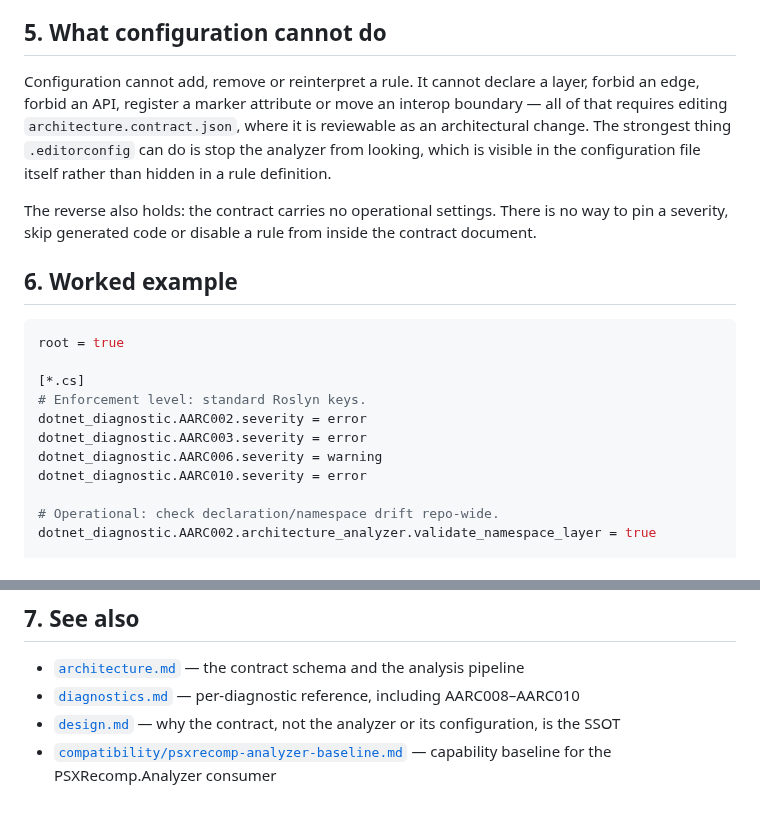
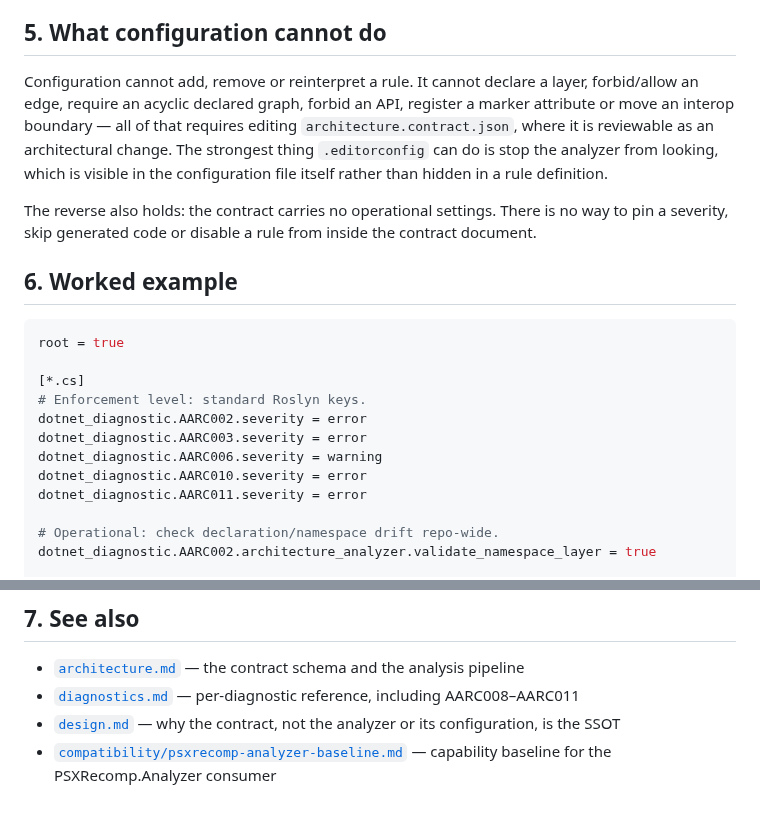
Before and after one commit to mao2009/ArchitectureAnalyzer, a Markdown page: docs/configuration.md, 2 parts joined by grey strips. Rendered like a GitHub page.

Commit message:
docs: clarify AARC011 contract/config ownership (#7)

```diff
--- a/docs/configuration.md
+++ b/docs/configuration.md
@@ -142,9 +142,10 @@ prefix is visible instead of becoming a silent no-op.
 
 ## 5. What configuration cannot do
 
-Configuration cannot add, remove or reinterpret a rule. It cannot declare a layer, forbid an edge,
-forbid an API, register a marker attribute or move an interop boundary — all of that requires
-editing `architecture.contract.json`, where it is reviewable as an architectural change. The
+Configuration cannot add, remove or reinterpret a rule. It cannot declare a layer, forbid/allow
+an edge, require an acyclic declared graph, forbid an API, register a marker attribute or move an
+interop boundary — all of that requires editing `architecture.contract.json`, where it is
+reviewable as an architectural change. The
 strongest thing `.editorconfig` can do is stop the analyzer from looking, which is visible in the
 configuration file itself rather than hidden in a rule definition.
 
@@ -162,6 +163,7 @@ dotnet_diagnostic.AARC002.severity = error
 dotnet_diagnostic.AARC003.severity = error
 dotnet_diagnostic.AARC006.severity = warning
 dotnet_diagnostic.AARC010.severity = error
+dotnet_diagnostic.AARC011.severity = error
 
 # Operational: check declaration/namespace drift repo-wide.
 dotnet_diagnostic.AARC002.architecture_analyzer.validate_namespace_layer = true
@@ -179,7 +181,7 @@ dotnet_diagnostic.AARC002.architecture_analyzer.rule.AARC010.enabled = false
 ## 7. See also
 
 - [`architecture.md`](architecture.md) — the contract schema and the analysis pipeline
-- [`diagnostics.md`](diagnostics.md) — per-diagnostic reference, including AARC008–AARC010
+- [`diagnostics.md`](diagnostics.md) — per-diagnostic reference, including AARC008–AARC011
 - [`design.md`](design.md) — why the contract, not the analyzer or its configuration, is the SSOT
 - [`compatibility/psxrecomp-analyzer-baseline.md`](compatibility/psxrecomp-analyzer-baseline.md) —
   capability baseline for the PSXRecomp.Analyzer consumer
```
